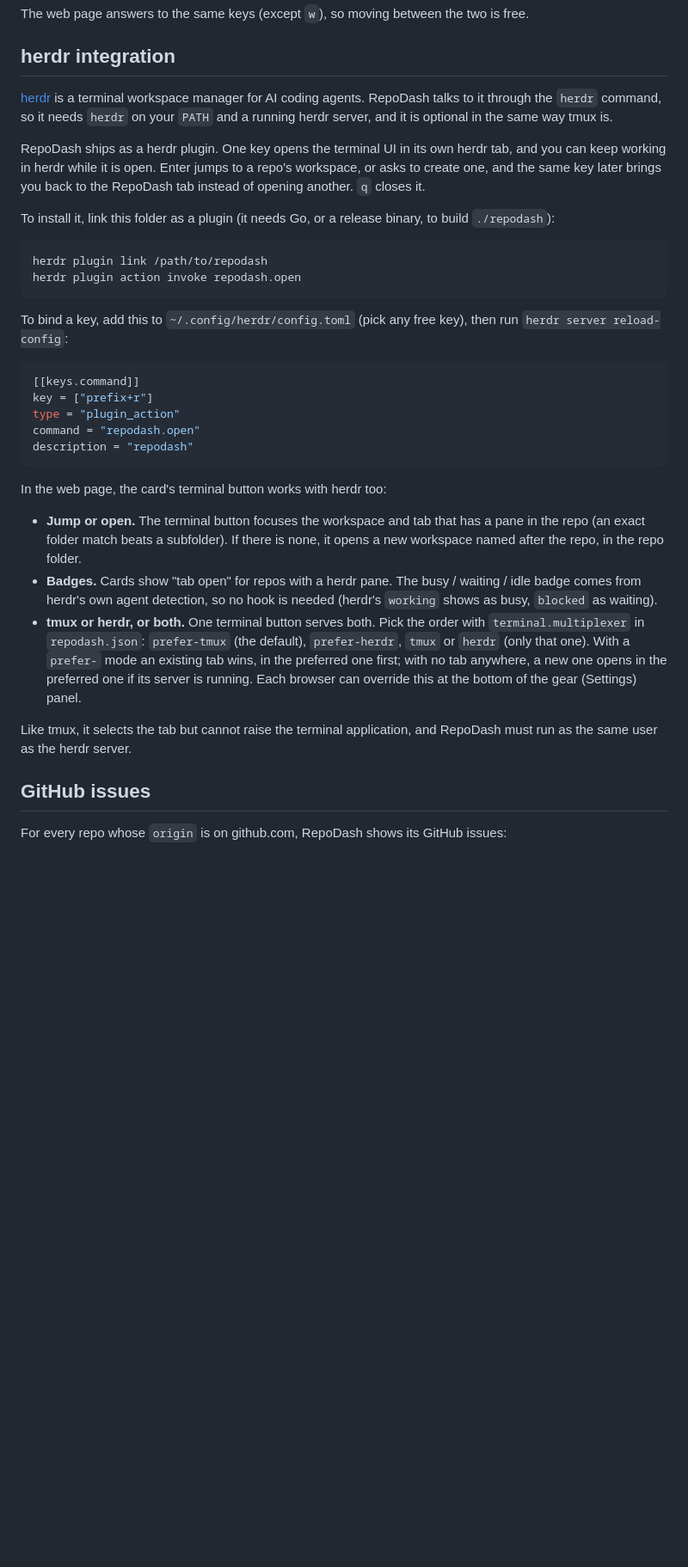
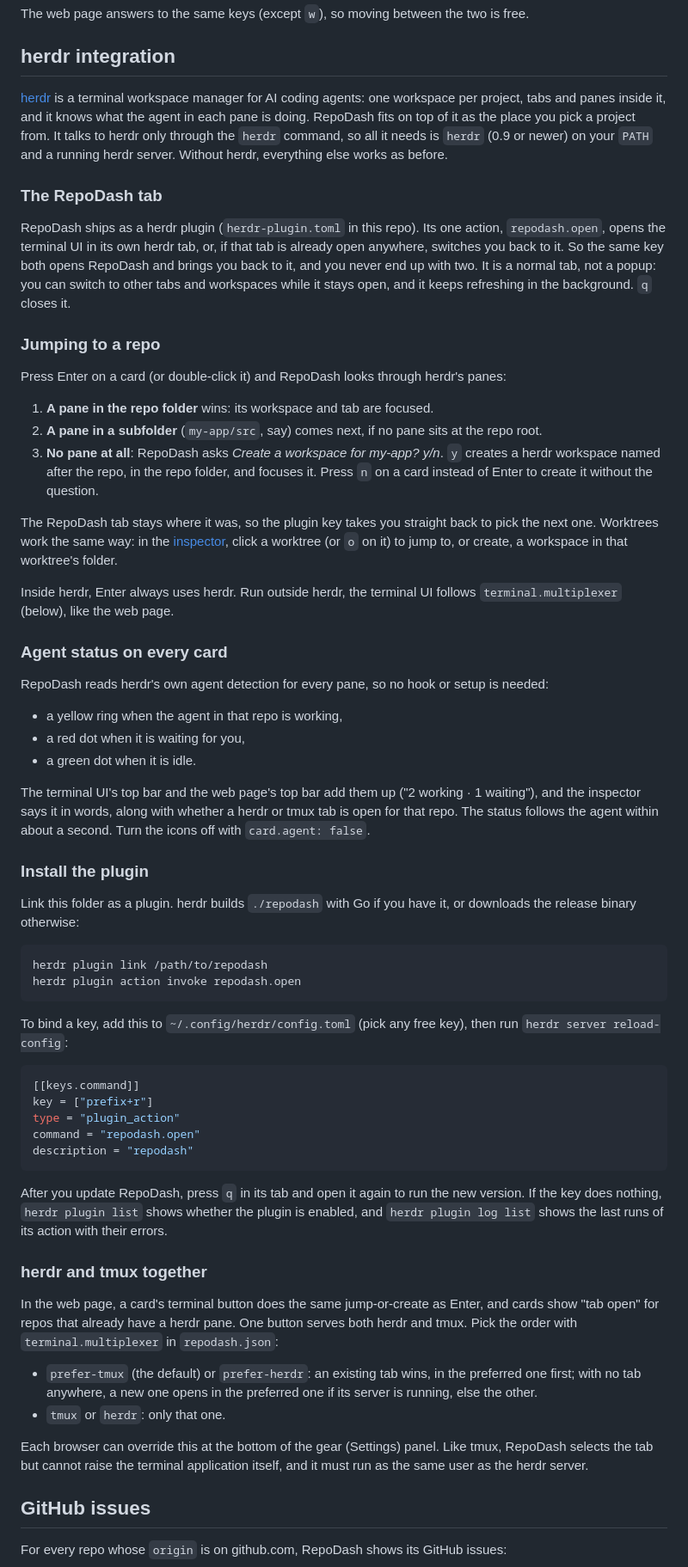
Before and after one commit to ezjones/repodash, a Markdown page: README.md, the part around one of its changes. Shown at 86% size. GitHub-like rendering; blank space fills up the shorter version.

Commit message:
README: herdr integration in depth; drop the tmux screenshot
Co-Authored-By: Claude Opus 5.5 <noreply@anthropic.com>

````diff
--- a/README.md
+++ b/README.md
@@ -125,16 +125,53 @@ The web page answers to the same keys (except `w`), so moving between the two is
 
 ## herdr integration
 
-[herdr](https://herdr.dev) is a terminal workspace manager for AI coding agents. RepoDash talks to it
-through the `herdr` command, so it needs `herdr` on your `PATH` and a running herdr server, and it is
-optional in the same way tmux is.
+[herdr](https://herdr.dev) is a terminal workspace manager for AI coding agents: one workspace per
+project, tabs and panes inside it, and it knows what the agent in each pane is doing. RepoDash fits
+on top of it as the place you pick a project from. It talks to herdr only through the `herdr`
+command, so all it needs is `herdr` (0.9 or newer) on your `PATH` and a running herdr server. Without
+herdr, everything else works as before.
 
-RepoDash ships as a herdr plugin. One key opens the terminal UI in its own herdr tab, and you can
-keep working in herdr while it is open. Enter jumps to a repo's workspace, or asks to create one,
-and the same key later brings you back to the RepoDash tab instead of opening another. `q` closes it.
+### The RepoDash tab
 
-To install it, link this folder as a plugin (it needs Go, or a release binary, to build
-`./repodash`):
+RepoDash ships as a herdr plugin (`herdr-plugin.toml` in this repo). Its one action, `repodash.open`,
+opens the terminal UI in its own herdr tab, or, if that tab is already open anywhere, switches you
+back to it. So the same key both opens RepoDash and brings you back to it, and you never end up
+with two. It is a normal tab, not a popup: you can switch to other tabs and workspaces while it stays
+open, and it keeps refreshing in the background. `q` closes it.
+
+### Jumping to a repo
+
+Press Enter on a card (or double-click it) and RepoDash looks through herdr's panes:
+
+1. **A pane in the repo folder** wins: its workspace and tab are focused.
+2. **A pane in a subfolder** (`my-app/src`, say) comes next, if no pane sits at the repo root.
+3. **No pane at all**: RepoDash asks *Create a workspace for my-app? y/n*. `y` creates a herdr
+   workspace named after the repo, in the repo folder, and focuses it. Press `n` on a card instead of
+   Enter to create it without the question.
+
+The RepoDash tab stays where it was, so the plugin key takes you straight back to pick the next one.
+Worktrees work the same way: in the [inspector](#inspector), click a worktree (or `o` on it) to jump
+to, or create, a workspace in that worktree's folder.
+
+Inside herdr, Enter always uses herdr. Run outside herdr, the terminal UI follows
+`terminal.multiplexer` (below), like the web page.
+
+### Agent status on every card
+
+RepoDash reads herdr's own agent detection for every pane, so no hook or setup is needed:
+
+- a yellow ring when the agent in that repo is working,
+- a red dot when it is waiting for you,
+- a green dot when it is idle.
+
+The terminal UI's top bar and the web page's top bar add them up ("2 working · 1 waiting"), and the
+inspector says it in words, along with whether a herdr or tmux tab is open for that repo. The status
+follows the agent within about a second. Turn the icons off with `card.agent: false`.
+
+### Install the plugin
+
+Link this folder as a plugin. herdr builds `./repodash` with Go if you have it, or downloads the
+release binary otherwise:
 
 ```sh
 herdr plugin link /path/to/repodash
@@ -152,22 +189,23 @@ command = "repodash.open"
 description = "repodash"
 ```
 
-In the web page, the card's terminal button works with herdr too:
+After you update RepoDash, press `q` in its tab and open it again to run the new version. If the key
+does nothing, `herdr plugin list` shows whether the plugin is enabled, and `herdr plugin log list`
+shows the last runs of its action with their errors.
 
-- **Jump or open.** The terminal button focuses the workspace and tab that has a pane in the repo (an
-  exact folder match beats a subfolder). If there is none, it opens a new workspace named after the
-  repo, in the repo folder.
-- **Badges.** Cards show "tab open" for repos with a herdr pane. The busy / waiting / idle badge comes
-  from herdr's own agent detection, so no hook is needed (herdr's `working` shows as busy, `blocked`
-  as waiting).
-- **tmux or herdr, or both.** One terminal button serves both. Pick the order with
-  `terminal.multiplexer` in `repodash.json`: `prefer-tmux` (the default), `prefer-herdr`, `tmux` or
-  `herdr` (only that one). With a `prefer-` mode an existing tab wins, in the preferred one first;
-  with no tab anywhere, a new one opens in the preferred one if its server is running. Each browser
-  can override this at the bottom of the gear (Settings) panel.
+### herdr and tmux together
 
-Like tmux, it selects the tab but cannot raise the terminal application, and RepoDash must run as the
-same user as the herdr server.
+In the web page, a card's terminal button does the same jump-or-create as Enter, and cards show
+"tab open" for repos that already have a herdr pane. One button serves both herdr and tmux. Pick the
+order with `terminal.multiplexer` in `repodash.json`:
+
+- `prefer-tmux` (the default) or `prefer-herdr`: an existing tab wins, in the preferred one first;
+  with no tab anywhere, a new one opens in the preferred one if its server is running, else the other.
+- `tmux` or `herdr`: only that one.
+
+Each browser can override this at the bottom of the gear (Settings) panel. Like tmux, RepoDash
+selects the tab but cannot raise the terminal application itself, and it must run as the same user
+as the herdr server.
 
 ## GitHub issues
 
````
Also changed, not shown: other parts of README.md (+0 -2 lines).
